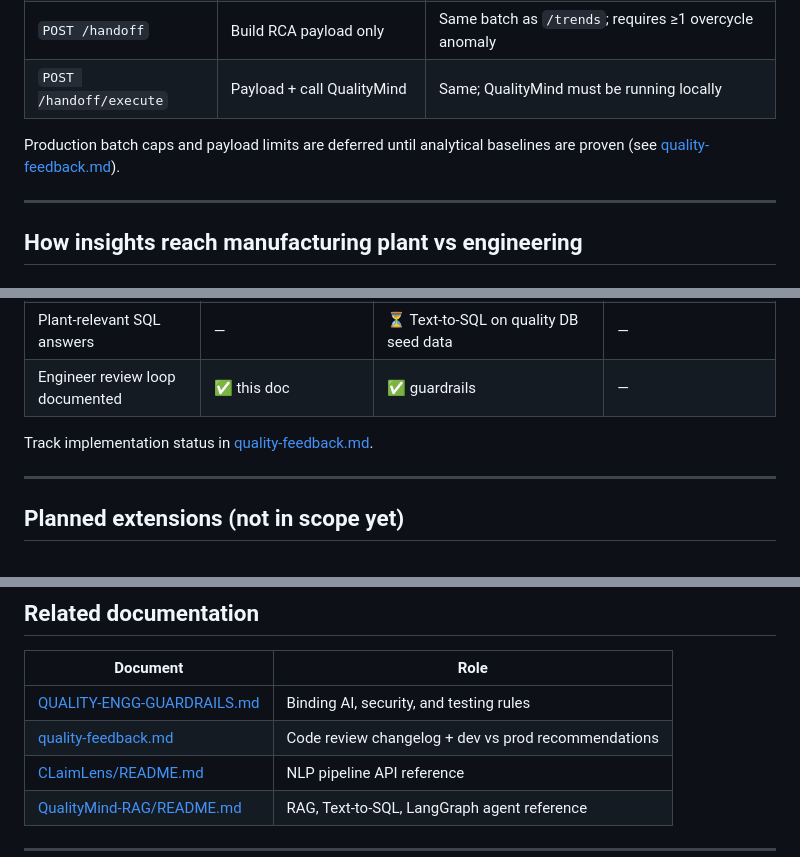
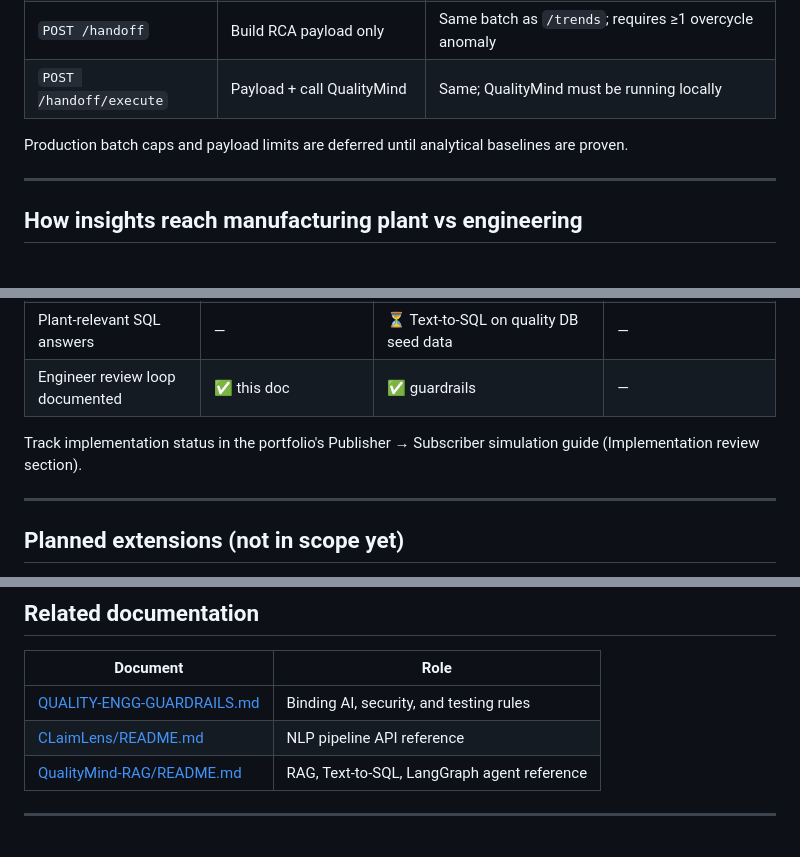
Before and after one commit to vgandhi1/claimlens, a Markdown page: docs/TEXT-NARRATIVE-PATH.md, 3 parts joined by grey strips. GitHub-like rendering.

Commit message:
docs: scrub links to removed quality-feedback.md
The portfolio-level quality-feedback.md was dropped; remove its three
inbound references from this doc copy (see-link, status-tracking link,
related-docs row).

Co-Authored-By: Claude Opus 4.8 <noreply@anthropic.com>

```diff
--- a/docs/TEXT-NARRATIVE-PATH.md
+++ b/docs/TEXT-NARRATIVE-PATH.md
@@ -229,7 +229,7 @@ When overcycle anomalies dominate the batch, `build_handoff()` selects the top t
 | `POST /handoff` | Build RCA payload only | Same batch as `/trends`; requires ≥1 overcycle anomaly |
 | `POST /handoff/execute` | Payload + call QualityMind | Same; QualityMind must be running locally |
 
-Production batch caps and payload limits are deferred until analytical baselines are proven (see [quality-feedback.md](quality-feedback.md)).
+Production batch caps and payload limits are deferred until analytical baselines are proven.
 
 ---
 
@@ -376,7 +376,7 @@ Before production, the narrative path should demonstrate in dev:
 | Plant-relevant SQL answers | — | ⏳ Text-to-SQL on quality DB seed data | — |
 | Engineer review loop documented | ✅ this doc | ✅ guardrails | — |
 
-Track implementation status in [quality-feedback.md](quality-feedback.md).
+Track implementation status in the portfolio's Publisher → Subscriber simulation guide (Implementation review section).
 
 ---
 
@@ -401,7 +401,6 @@ These require explicit design + guardrail updates before implementation:
 | Document | Role |
 |----------|------|
 | [QUALITY-ENGG-GUARDRAILS.md](QUALITY-ENGG-GUARDRAILS.md) | Binding AI, security, and testing rules |
-| [quality-feedback.md](quality-feedback.md) | Code review changelog + dev vs prod recommendations |
 | [CLaimLens/README.md](CLaimLens/README.md) | NLP pipeline API reference |
 | [QualityMind-RAG/README.md](QualityMind-RAG/README.md) | RAG, Text-to-SQL, LangGraph agent reference |
 
```
